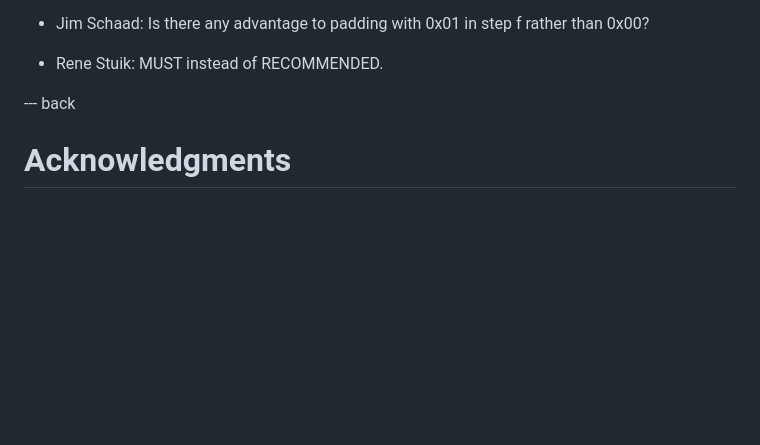
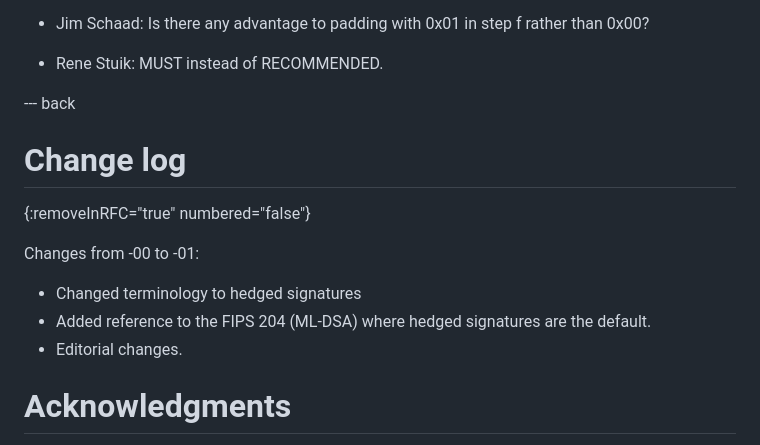
Before and after one commit to cfrg/draft-irtf-cfrg-det-sigs-with-noise, a Markdown page: draft-irtf-cfrg-det-sigs-with-noise.md, the part around the change. Rendered like a GitHub page; blank space fills up the shorter version.

```diff
--- a/draft-irtf-cfrg-det-sigs-with-noise.md
+++ b/draft-irtf-cfrg-det-sigs-with-noise.md
@@ -529,6 +529,15 @@ Implementations need to follow best practices on how to protect against all side
 
 --- back
 
+# Change log
+{:removeInRFC="true" numbered="false"}
+
+Changes from -00 to -01:
+
+* Changed terminology to hedged signatures
+* Added reference to the FIPS 204 (ML-DSA) where hedged signatures are the default.
+* Editorial changes.
+
 # Acknowledgments
 {:numbered="false"}
 
```
